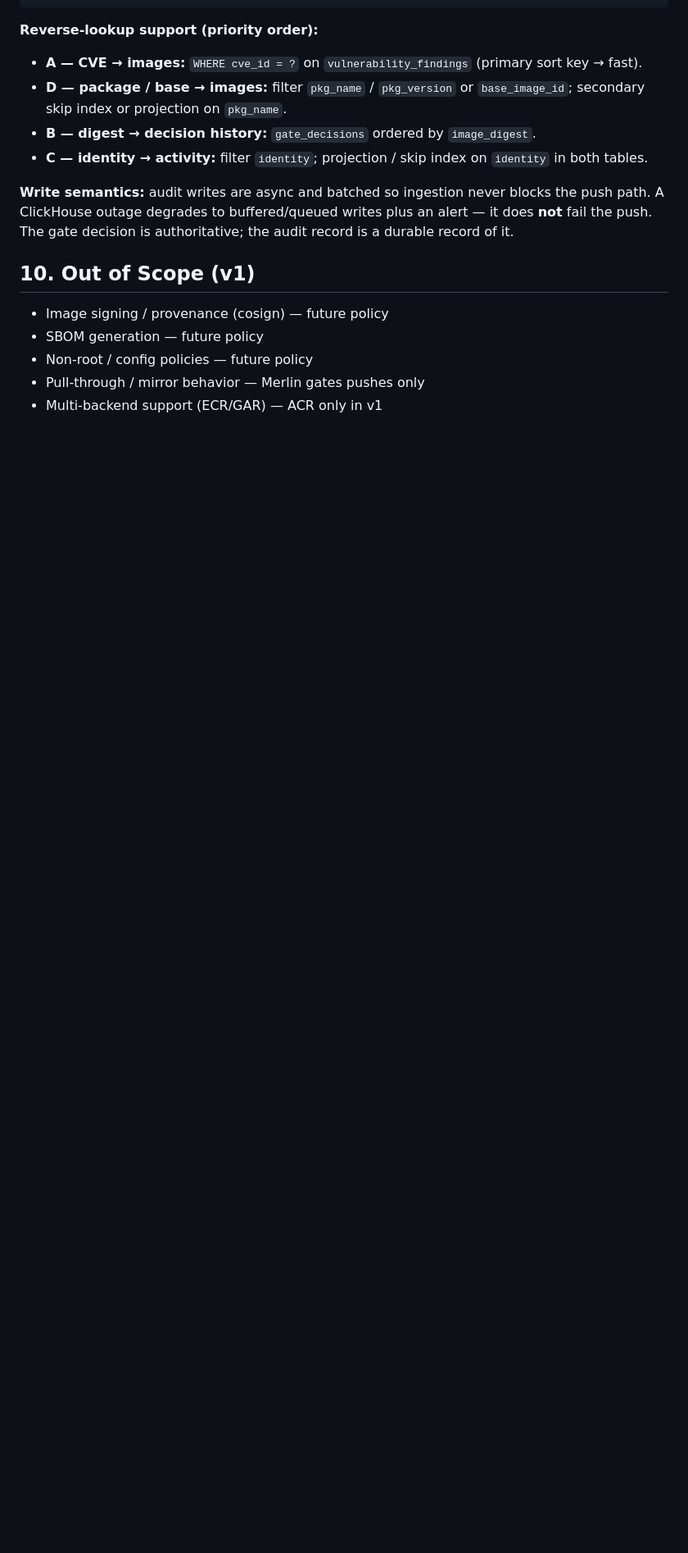
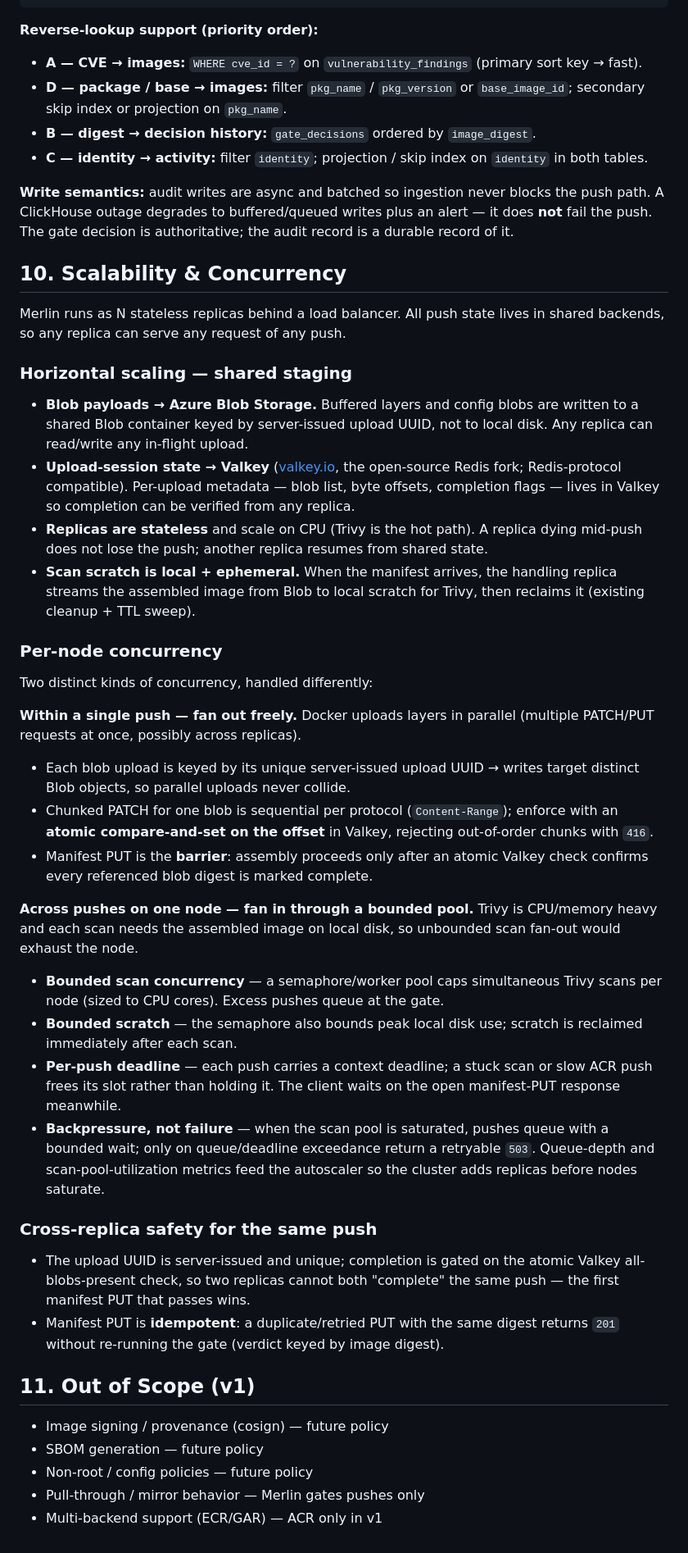
Before and after one commit to my-github-handle/merlin, a Markdown page: docs/specs/2026-06-23-merlin-proxy-design.md, the part around one of its changes. Shown at 82% size. Rendered like a GitHub page; blank space fills up the shorter version.

Commit message:
docs: add scalability & concurrency section (shared Blob staging + Valkey session state)

```diff
--- a/docs/specs/2026-06-23-merlin-proxy-design.md
+++ b/docs/specs/2026-06-23-merlin-proxy-design.md
@@ -291,7 +291,64 @@ the push path. A ClickHouse outage degrades to buffered/queued writes plus an al
 — it does **not** fail the push. The gate decision is authoritative; the audit
 record is a durable record of it.
 
-## 10. Out of Scope (v1)
+## 10. Scalability & Concurrency
+
+Merlin runs as N stateless replicas behind a load balancer. All push state lives in
+shared backends, so any replica can serve any request of any push.
+
+### Horizontal scaling — shared staging
+
+- **Blob payloads → Azure Blob Storage.** Buffered layers and config blobs are
+  written to a shared Blob container keyed by server-issued upload UUID, not to
+  local disk. Any replica can read/write any in-flight upload.
+- **Upload-session state → Valkey** ([valkey.io](https://valkey.io/), the
+  open-source Redis fork; Redis-protocol compatible). Per-upload metadata — blob
+  list, byte offsets, completion flags — lives in Valkey so completion can be
+  verified from any replica.
+- **Replicas are stateless** and scale on CPU (Trivy is the hot path). A replica
+  dying mid-push does not lose the push; another replica resumes from shared state.
+- **Scan scratch is local + ephemeral.** When the manifest arrives, the handling
+  replica streams the assembled image from Blob to local scratch for Trivy, then
+  reclaims it (existing cleanup + TTL sweep).
+
+### Per-node concurrency
+
+Two distinct kinds of concurrency, handled differently:
+
+**Within a single push — fan out freely.** Docker uploads layers in parallel
+(multiple PATCH/PUT requests at once, possibly across replicas).
+- Each blob upload is keyed by its unique server-issued upload UUID → writes target
+  distinct Blob objects, so parallel uploads never collide.
+- Chunked PATCH for one blob is sequential per protocol (`Content-Range`); enforce
+  with an **atomic compare-and-set on the offset** in Valkey, rejecting out-of-order
+  chunks with `416`.
+- Manifest PUT is the **barrier**: assembly proceeds only after an atomic Valkey
+  check confirms every referenced blob digest is marked complete.
+
+**Across pushes on one node — fan in through a bounded pool.** Trivy is CPU/memory
+heavy and each scan needs the assembled image on local disk, so unbounded scan
+fan-out would exhaust the node.
+- **Bounded scan concurrency** — a semaphore/worker pool caps simultaneous Trivy
+  scans per node (sized to CPU cores). Excess pushes queue at the gate.
+- **Bounded scratch** — the semaphore also bounds peak local disk use; scratch is
+  reclaimed immediately after each scan.
+- **Per-push deadline** — each push carries a context deadline; a stuck scan or slow
+  ACR push frees its slot rather than holding it. The client waits on the open
+  manifest-PUT response meanwhile.
+- **Backpressure, not failure** — when the scan pool is saturated, pushes queue with
+  a bounded wait; only on queue/deadline exceedance return a retryable `503`.
+  Queue-depth and scan-pool-utilization metrics feed the autoscaler so the cluster
+  adds replicas before nodes saturate.
+
+### Cross-replica safety for the same push
+
+- The upload UUID is server-issued and unique; completion is gated on the atomic
+  Valkey all-blobs-present check, so two replicas cannot both "complete" the same
+  push — the first manifest PUT that passes wins.
+- Manifest PUT is **idempotent**: a duplicate/retried PUT with the same digest
+  returns `201` without re-running the gate (verdict keyed by image digest).
+
+## 11. Out of Scope (v1)
 
 - Image signing / provenance (cosign) — future policy
 - SBOM generation — future policy
```
Also changed, not shown: other parts of docs/specs/2026-06-23-merlin-proxy-design.md (+1 -1 lines).
